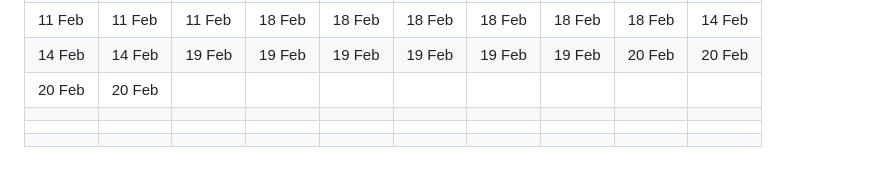
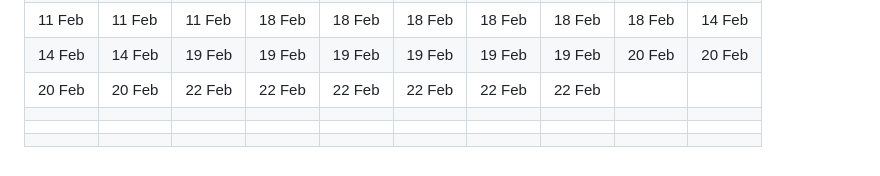
Before and after one commit to jondueck/jondueck.ca, a Markdown page: pages/push-ups.md, the part around the change. Rendered like a GitHub page.

Commit message:
update chart

```diff
--- a/pages/push-ups.md
+++ b/pages/push-ups.md
@@ -154,7 +154,7 @@ redirect_from: '/pushups/'
 | 07 Feb | 07 Feb | 08 Feb | 08 Feb | 08 Feb | 09 Feb | 10 Feb | 10 Feb | 10 Feb | 11 Feb |
 | 11 Feb | 11 Feb | 11 Feb | 18 Feb | 18 Feb | 18 Feb | 18 Feb | 18 Feb | 18 Feb | 14 Feb |
 | 14 Feb | 14 Feb | 19 Feb | 19 Feb | 19 Feb | 19 Feb | 19 Feb | 19 Feb | 20 Feb | 20 Feb |
-| 20 Feb | 20 Feb |        |        |        |        |        |        |        |        |
+| 20 Feb | 20 Feb | 22 Feb | 22 Feb | 22 Feb | 22 Feb | 22 Feb | 22 Feb |        |        |
 |        |        |        |        |        |        |        |        |        |        |
 |        |        |        |        |        |        |        |        |        |        |
 |        |        |        |        |        |        |        |        |        |        |
```
